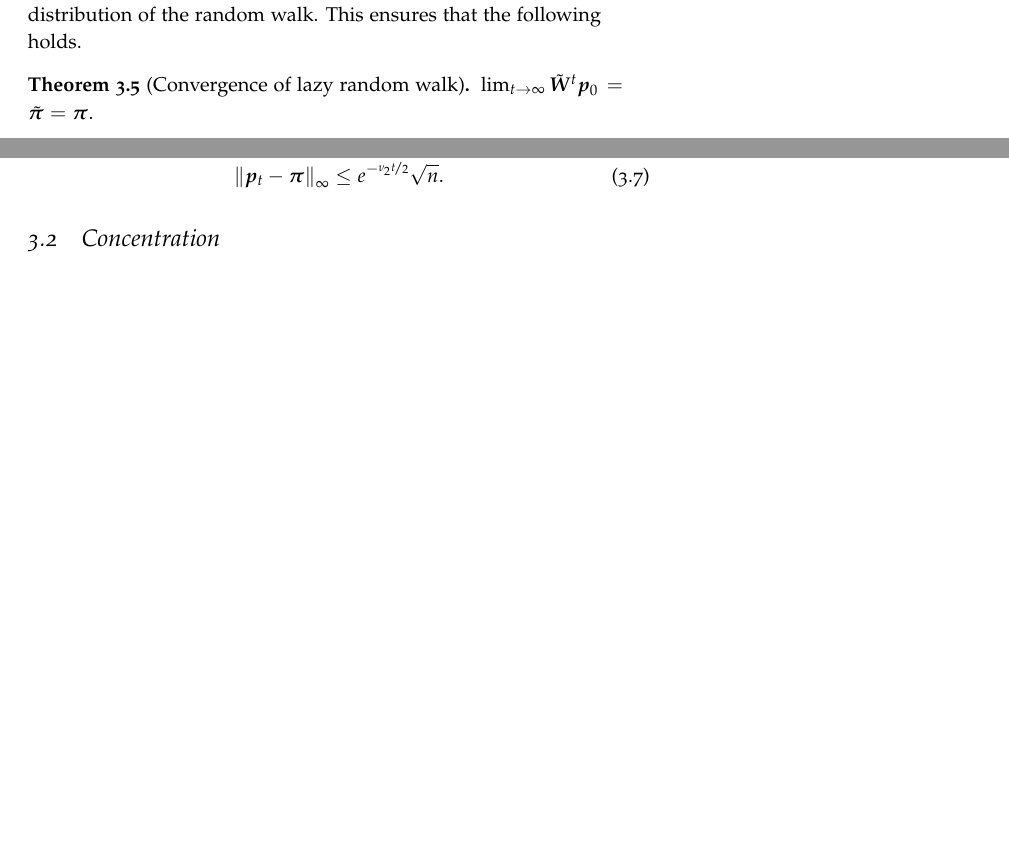
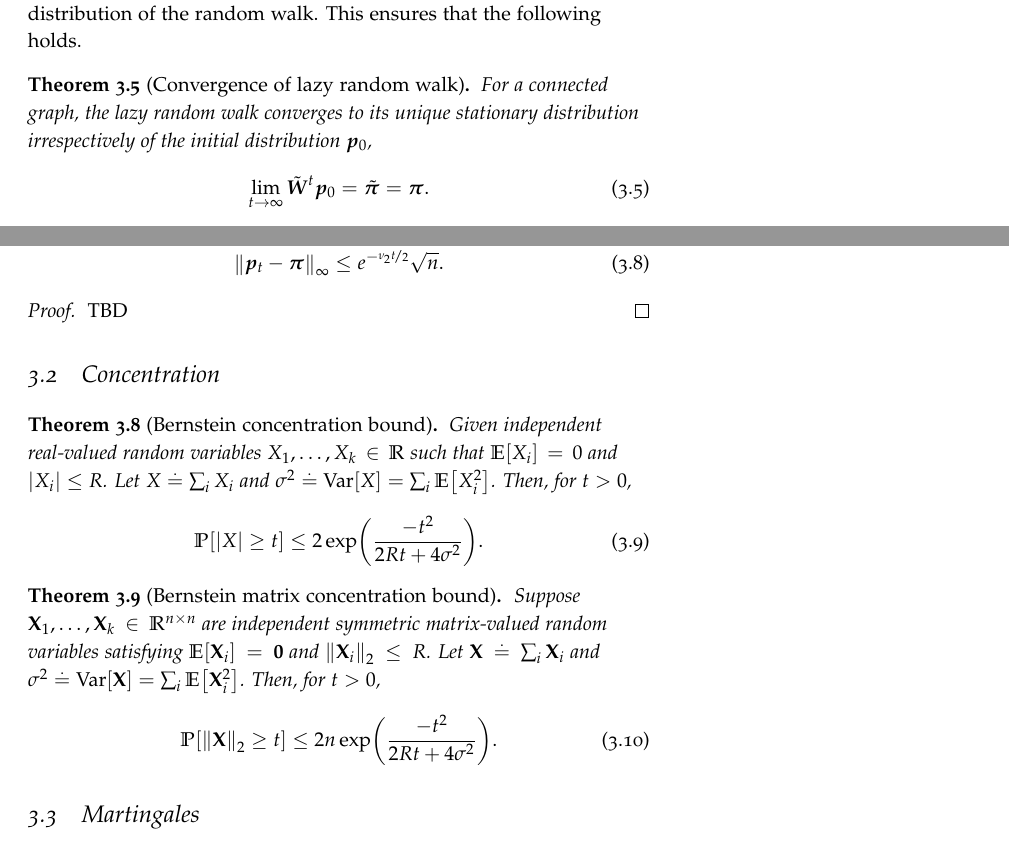
Before and after one commit to jonhue/graph-algorithms-and-optimization, a LaTeX thesis (notes/main.tex, which reads commands.tex, notes/chapters/03_probability.tex): two parts of pages 24 and 25 of 78, joined at a grey line, cut so that both start at the same text, the shorter picture padded with empty space. Compiled offline with pdfLaTeX.

Commit message:
concentration

```diff
--- a/commands.tex
+++ b/commands.tex
@@ -60,7 +60,7 @@
 \NewDocumentCommand{\Ind}{m}{\mathbb{1}\{{#1}\}}
 \RenewDocumentCommand{\Pr}{m}{\mathbb{P}\brackets*{#1}}
 \NewDocumentCommand{\E}{somo}{\ensuremath{\mathbb{E}\IfValueT{#2}{_{#2}}{} \IfBooleanTF{#1}{#3}{\IfValueTF{#4}{\left[#3\ \middle|\ #4\right]}{\brackets*{#3}}}}}
-% \NewDocumentCommand{\Var}{som}{\mathrm{Var}\IfValueT{#2}{_{#2}}{} \IfBooleanTF{#1}{#3}{\brackets*{#3}}}
+\NewDocumentCommand{\Var}{som}{\mathrm{Var}\IfValueT{#2}{_{#2}}{} \IfBooleanTF{#1}{#3}{\brackets*{#3}}}
 % \NewDocumentCommand{\Cov}{som}{\mathrm{Cov}\IfValueT{#2}{_{#2}}{} \IfBooleanTF{#1}{#3}{\brackets*{#3}}}
 % \NewDocumentCommand{\KL}{mm}{\mathrm{KL}\parentheses*{#1 \| #2}}
 \NewDocumentCommand{\LandauO}{m}{\mathcal{O}\parentheses*{#1}}
--- a/notes/chapters/03_probability.tex
+++ b/notes/chapters/03_probability.tex
@@ -55,7 +55,9 @@ Given the random walk $\mW$, the associated \emph{lazy random walk}\index{lazy r
 \end{align*} that is, we add self-loops to each vertex with weight $\nicefrac{1}{2}$ and halve all other weights. Observe that this does not change the stationary distribution of the random walk. This ensures that the following holds.
 
 \begin{thm}[Convergence of lazy random walk]\label{thm:convergence_of_lazy_random_walk}
-$\lim_{t\to\infty} \Tilde{\mW}^t\vp_0 = \Tilde{\vpi} = \vpi.$
+For a connected graph, the lazy random walk converges to its unique stationary distribution irrespectively of the initial distribution $\vp_0$, \begin{align}
+    \lim_{t\to\infty} \Tilde{\mW}^t\vp_0 = \Tilde{\vpi} = \vpi.
+\end{align}
 \end{thm}
 
 To prove this theorem, let us first understand the transition matrix in terms of the graph Laplacian.
@@ -86,5 +88,20 @@ For any unweighted connected graph $G$, we have that at time step $t$,\footnote{
     \norm{\vp_t - \vpi}_\infty \leq e^{-\nicefrac{\nu_2 t}{2}}\sqrt{n}.
 \end{align}
 \end{thm}
+\begin{proof}
+TBD
+\end{proof}
 
 \section{Concentration}
+
+\begin{thm}[Bernstein concentration bound]\index{Bernstein concentration bound} Given independent real-valued random variables $X_1, \dots, X_k \in \R$ such that $\E{X_i} = 0$ and $|X_i| \leq R$. Let $X \defeq \sum_i X_i$ and $\sigma^2 \defeq \Var{X} = \sum_i \E{X_i^2}$. Then, for $t > 0$, \begin{align}
+    \Pr{|X| \geq t} \leq 2 \exp\parentheses*{\frac{-t^2}{2Rt + 4\sigma^2}}.
+\end{align}
+\end{thm}
+
+\begin{thm}[Bernstein matrix concentration bound]\index{Bernstein matrix concentration bound} Suppose $\rX_1, \dots, \rX_k \in \R^{n \times n}$ are independent symmetric matrix-valued random variables satisfying $\E{\rX_i} = \mZero$ and $\norm{\rX_i}_2 \leq R$. Let $\rX \defeq \sum_i \rX_i$ and $\sigma^2 \defeq \Var{\rX} = \sum_i \E{\rX_i^2}$. Then, for $t > 0$, \begin{align}
+    \Pr{\norm{\rX}_2 \geq t} \leq 2 n \exp\parentheses*{\frac{-t^2}{2Rt + 4\sigma^2}}.
+\end{align}
+\end{thm}
+
+\section{Martingales}
```
Also changed, not shown: notes/chapters/02_linear_algebra.tex (+2 -0 lines), notes/pages/notation.tex (+1 -1 lines).
